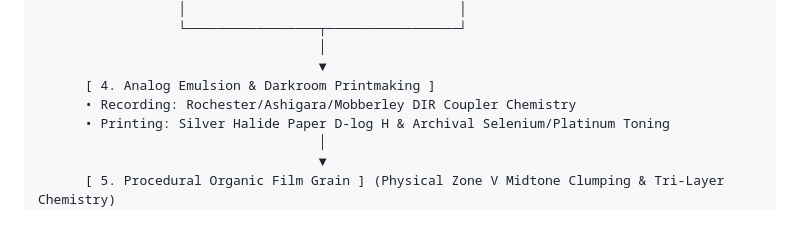
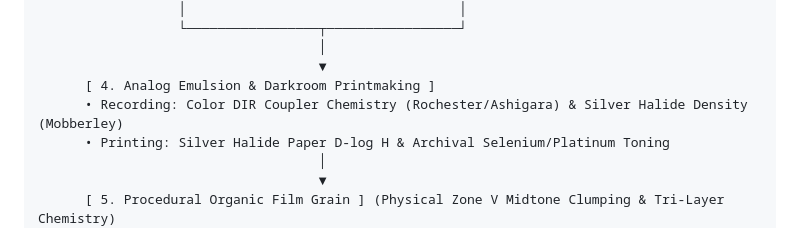
Before and after one commit to blikkie/firstproof, a Markdown page: docs/architecture/color_pipeline.md, the part around the change. GitHub-like rendering.

```diff
--- a/docs/architecture/color_pipeline.md
+++ b/docs/architecture/color_pipeline.md
@@ -27,7 +27,7 @@ To prevent tone-curve collisions (double tone-mapping) and dynamic range clippin
                                     │
                                     ▼
       [ 4. Analog Emulsion & Darkroom Printmaking ]
-      • Recording: Rochester/Ashigara/Mobberley DIR Coupler Chemistry
+      • Recording: Color DIR Coupler Chemistry (Rochester/Ashigara) & Silver Halide Density (Mobberley)
       • Printing: Silver Halide Paper D-log H & Archival Selenium/Platinum Toning
                                     │
                                     ▼
```
Also changed, not shown: docs/roadmap/backlog.md (+3 -2 lines).
